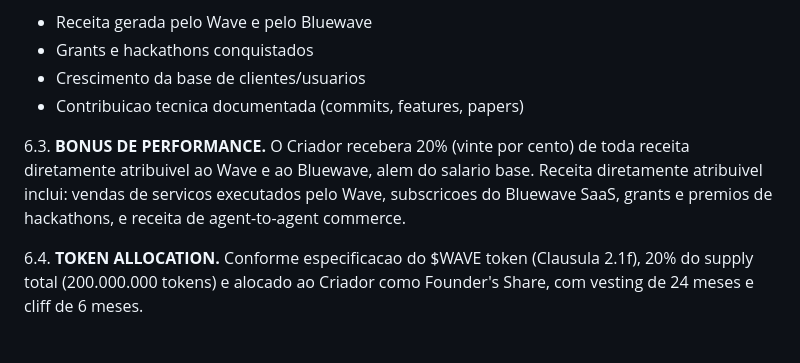
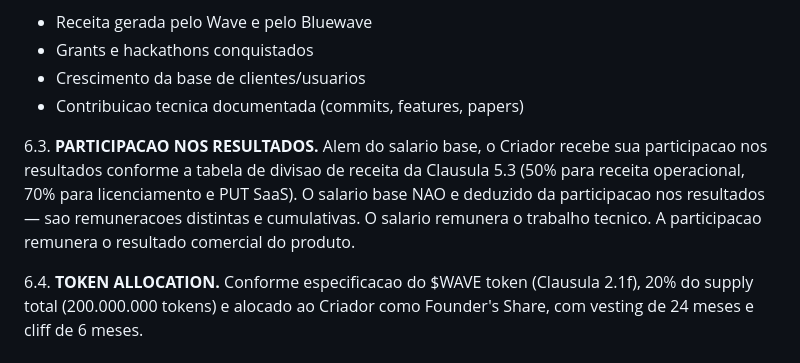
Before and after one commit to Galmanus/bluewave, a Markdown page: docs/IALUM_IP_PARTNERSHIP_AGREEMENT.md, the part around the change. GitHub-like rendering.

Commit message:
Fix conflicting revenue clauses: 6.3 now references 5.3, not separate %
Clause 6.3 previously said "20% bonus" which conflicted with
Clause 5.3's "50% revenue split". Now 6.3 explicitly references
5.3 as the single source of truth for revenue sharing.

Clarifies: salary and revenue share are distinct and cumulative.
Salary pays for technical work. Revenue share pays for commercial
results. One does not reduce the other.

Co-Authored-By: Claude Opus 4.6 (1M context) <noreply@anthropic.com>

```diff
--- a/docs/IALUM_IP_PARTNERSHIP_AGREEMENT.md
+++ b/docs/IALUM_IP_PARTNERSHIP_AGREEMENT.md
@@ -165,7 +165,7 @@ Para equilibrar os riscos:
 - Crescimento da base de clientes/usuarios
 - Contribuicao tecnica documentada (commits, features, papers)
 
-6.3. **BONUS DE PERFORMANCE.** O Criador recebera 20% (vinte por cento) de toda receita diretamente atribuivel ao Wave e ao Bluewave, alem do salario base. Receita diretamente atribuivel inclui: vendas de servicos executados pelo Wave, subscricoes do Bluewave SaaS, grants e premios de hackathons, e receita de agent-to-agent commerce.
+6.3. **PARTICIPACAO NOS RESULTADOS.** Alem do salario base, o Criador recebe sua participacao nos resultados conforme a tabela de divisao de receita da Clausula 5.3 (50% para receita operacional, 70% para licenciamento e PUT SaaS). O salario base NAO e deduzido da participacao nos resultados — sao remuneracoes distintas e cumulativas. O salario remunera o trabalho tecnico. A participacao remunera o resultado comercial do produto.
 
 6.4. **TOKEN ALLOCATION.** Conforme especificacao do $WAVE token (Clausula 2.1f), 20% do supply total (200.000.000 tokens) e alocado ao Criador como Founder's Share, com vesting de 24 meses e cliff de 6 meses.
 
```
